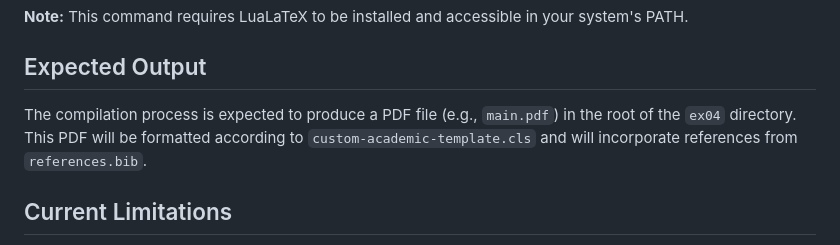
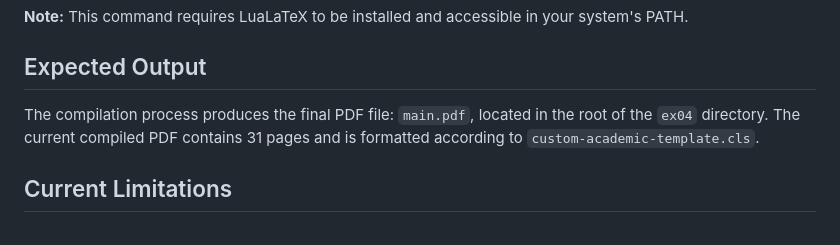
Before and after one commit to hodayagol01-dev/LLM_Project, a Markdown page: ex04/README.md, the part around the change. Rendered like a GitHub page.

Commit message:
Polish ex04 README setup and output details

```diff
--- a/ex04/README.md
+++ b/ex04/README.md
@@ -55,7 +55,7 @@ python3 ex04/src/compile_pdf.py
 
 ## Expected Output
 
-The compilation process is expected to produce a PDF file (e.g., `main.pdf`) in the root of the `ex04` directory. This PDF will be formatted according to `custom-academic-template.cls` and will incorporate references from `references.bib`.
+The compilation process produces the final PDF file: `main.pdf`, located in the root of the `ex04` directory. The current compiled PDF contains 31 pages and is formatted according to `custom-academic-template.cls`.
 
 ## Current Limitations
 
```
